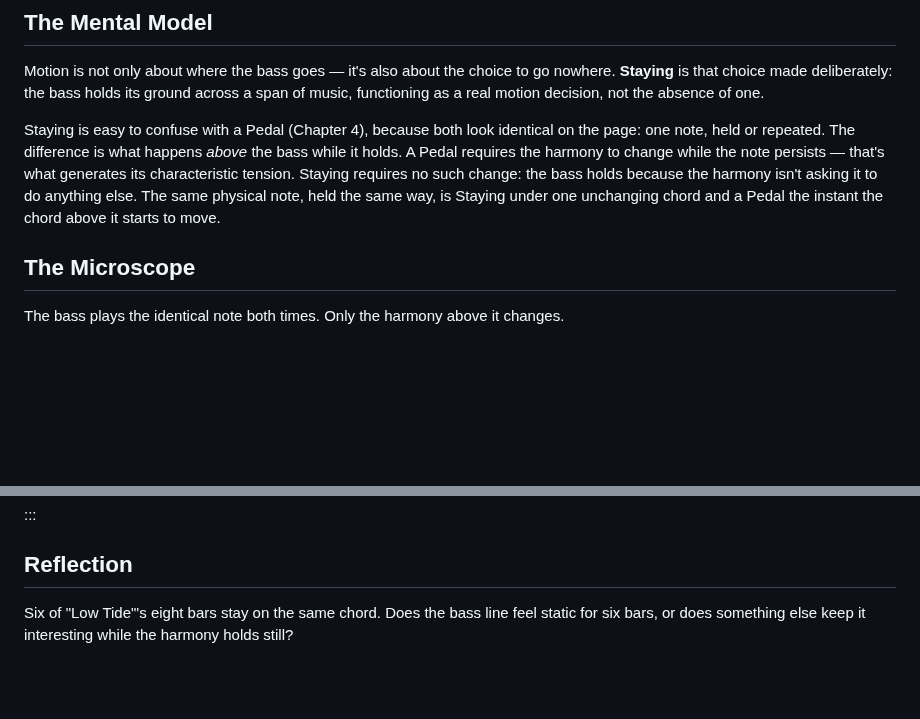
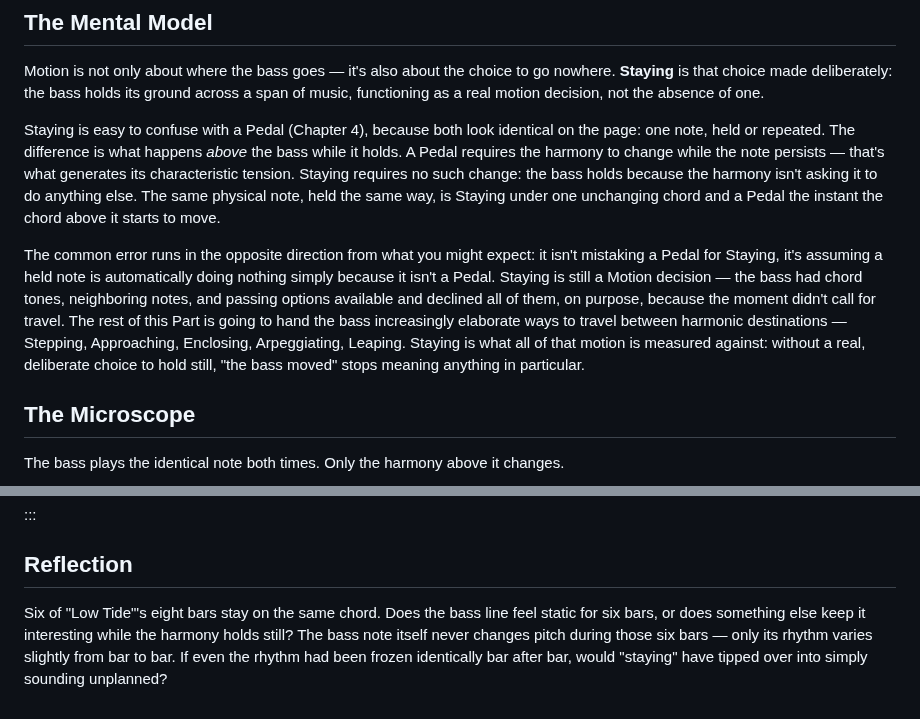
Before and after one commit to alessandrobessi/thinking-in-groove, a Markdown page: book/part-2-harmonic-motion/11-the-pedal-stillness-under-change.md, 2 parts joined by grey strips. Drawn GitHub-style; blank space fills up the shorter version.

Commit message:
Deepen Ch.9 Staying: name the real common error, bridge into Part II's motion vocabulary
Clarifies that the common error isn't confusing Staying with a Pedal
(already covered) but assuming a held note does nothing just because
it isn't a Pedal — Staying is the deliberate baseline the rest of
Part II's motion vocabulary gets measured against. Deepens reflection.

```diff
--- a/book/part-2-harmonic-motion/11-the-pedal-stillness-under-change.md
+++ b/book/part-2-harmonic-motion/11-the-pedal-stillness-under-change.md
@@ -11,6 +11,8 @@ What does it mean for the bass to choose not to move, even when the harmony woul
 Motion is not only about where the bass goes — it's also about the choice to go nowhere. **Staying** is that choice made deliberately: the bass holds its ground across a span of music, functioning as a real motion decision, not the absence of one.
 
 Staying is easy to confuse with a Pedal (Chapter 4), because both look identical on the page: one note, held or repeated. The difference is what happens *above* the bass while it holds. A Pedal requires the harmony to change while the note persists — that's what generates its characteristic tension. Staying requires no such change: the bass holds because the harmony isn't asking it to do anything else. The same physical note, held the same way, is Staying under one unchanging chord and a Pedal the instant the chord above it starts to move.
+
+The common error runs in the opposite direction from what you might expect: it isn't mistaking a Pedal for Staying, it's assuming a held note is automatically doing nothing simply because it isn't a Pedal. Staying is still a Motion decision — the bass had chord tones, neighboring notes, and passing options available and declined all of them, on purpose, because the moment didn't call for travel. The rest of this Part is going to hand the bass increasingly elaborate ways to travel between harmonic destinations — Stepping, Approaching, Enclosing, Arpeggiating, Leaping. Staying is what all of that motion is measured against: without a real, deliberate choice to hold still, "the bass moved" stops meaning anything in particular.
 
 ## The Microscope
 
@@ -143,4 +145,4 @@ K:Cm
 
 ## Reflection
 
-Six of "Low Tide"'s eight bars stay on the same chord. Does the bass line feel static for six bars, or does something else keep it interesting while the harmony holds still?
+Six of "Low Tide"'s eight bars stay on the same chord. Does the bass line feel static for six bars, or does something else keep it interesting while the harmony holds still? The bass note itself never changes pitch during those six bars — only its rhythm varies slightly from bar to bar. If even the rhythm had been frozen identically bar after bar, would "staying" have tipped over into simply sounding unplanned?
```
